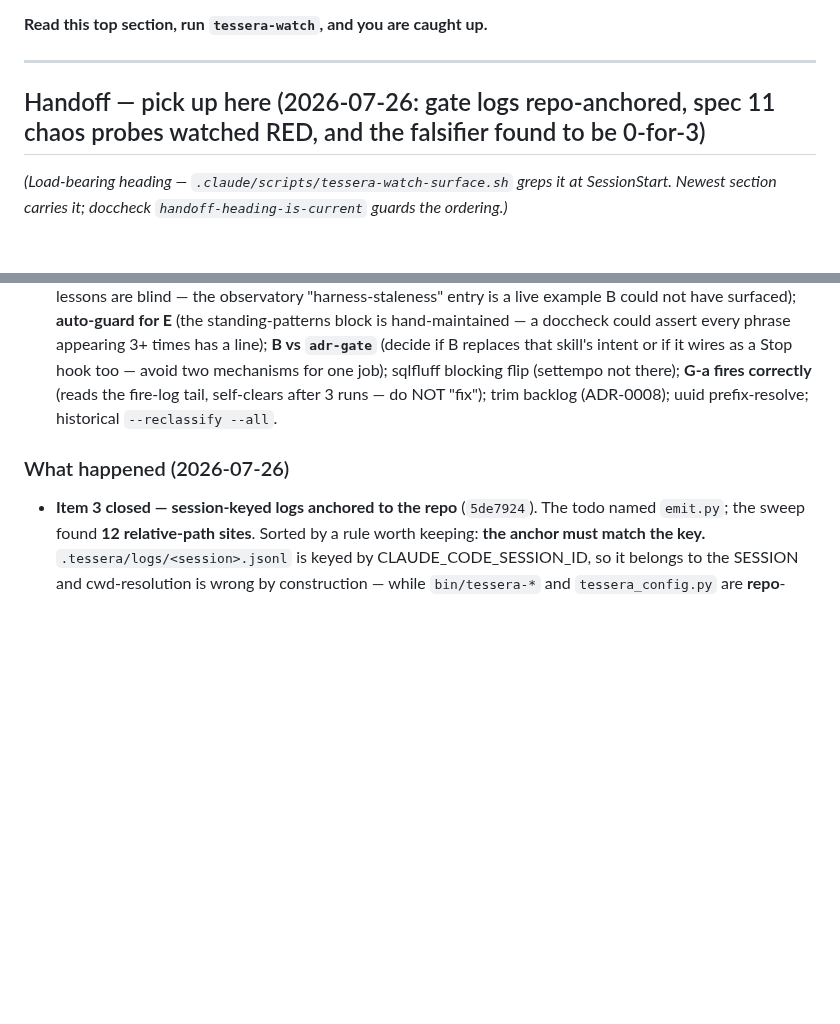
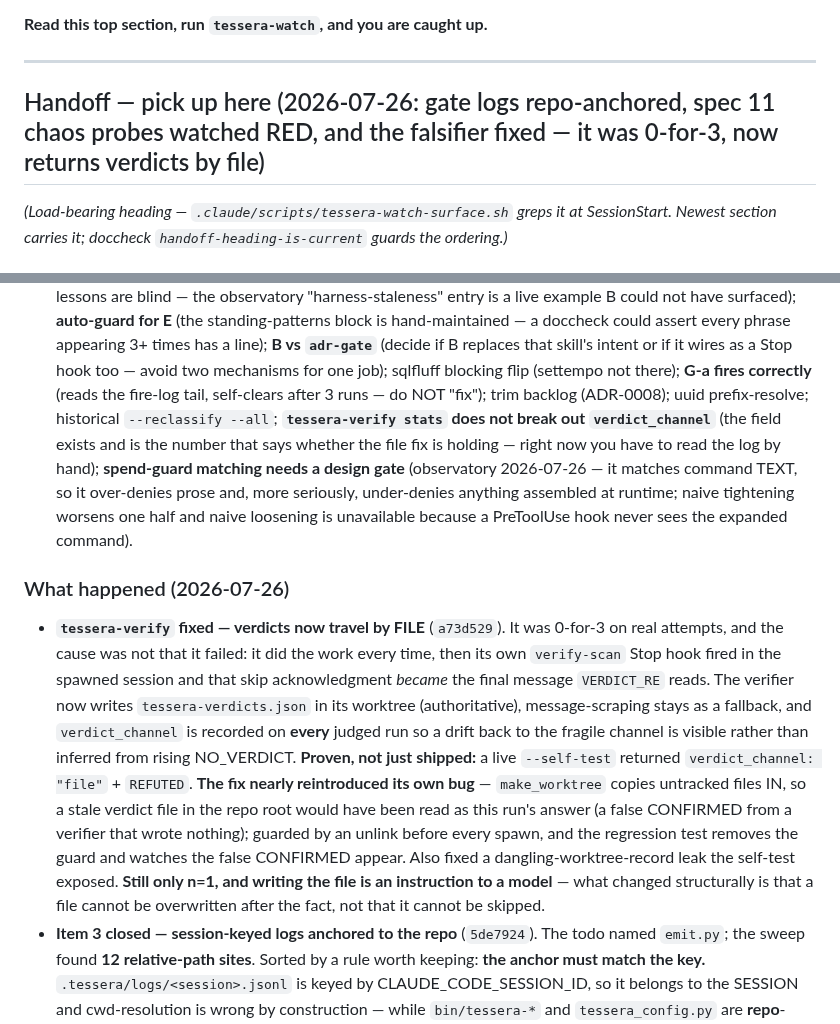
Before and after one commit to lciacci/tessera, a Markdown page: _project_specs/todos/active.md, 2 parts joined by grey strips. Drawn GitHub-style; blank space fills up the shorter version.

Commit message:
docs(todos): session wrap — handoff carries the verify fix
The heading and "What happened" both predated the tessera-verify fix and still
described the falsifier as 0-for-3 with no remedy. Re-stated: it was 0-for-3
because its own Stop hook overwrote the final message, and it now returns
verdicts by file, proven at n=1 with a live self-test.

Two open items this work generated, added to the minors list:
  - tessera-verify stats does not break out verdict_channel, which is the
    number that says whether the file fix is holding.
  - the spend guard matches command TEXT and needs a design gate: it
    over-denies prose and under-denies anything assembled at runtime, and
    neither direction has a naive fix.

Co-Authored-By: Claude Opus 5 <noreply@anthropic.com>

```diff
--- a/_project_specs/todos/active.md
+++ b/_project_specs/todos/active.md
@@ -6,7 +6,7 @@ Declared current priority for Tessera framework dev. One focus at a time.
 
 ---
 
-## Handoff — pick up here (2026-07-26: gate logs repo-anchored, spec 11 chaos probes watched RED, and the falsifier found to be 0-for-3)
+## Handoff — pick up here (2026-07-26: gate logs repo-anchored, spec 11 chaos probes watched RED, and the falsifier fixed — it was 0-for-3, now returns verdicts by file)
 
 *(Load-bearing heading — `.claude/scripts/tessera-watch-surface.sh` greps it at SessionStart.
 Newest section carries it; doccheck `handoff-heading-is-current` guards the ordering.)*
@@ -216,10 +216,31 @@ Add a line only when a lesson recurs; the value is that the list is short enough
    **B vs `adr-gate`** (decide if B replaces that skill's intent or if it wires as a Stop hook
    too — avoid two mechanisms for one job); sqlfluff blocking flip (settempo not there); **G-a
    fires correctly** (reads the fire-log tail, self-clears after 3 runs — do NOT "fix"); trim
-   backlog (ADR-0008); uuid prefix-resolve; historical `--reclassify --all`.
+   backlog (ADR-0008); uuid prefix-resolve; historical `--reclassify --all`;
+   **`tessera-verify stats` does not break out `verdict_channel`** (the field exists and is the
+   number that says whether the file fix is holding — right now you have to read the log by
+   hand); **spend-guard matching needs a design gate** (observatory 2026-07-26 — it matches
+   command TEXT, so it over-denies prose and, more seriously, under-denies anything assembled at
+   runtime; naive tightening worsens one half and naive loosening is unavailable because a
+   PreToolUse hook never sees the expanded command).
 
 ### What happened (2026-07-26)
 
+- **`tessera-verify` fixed — verdicts now travel by FILE** (`a73d529`). It was 0-for-3 on real
+  attempts, and the cause was not that it failed: it did the work every time, then its own
+  `verify-scan` Stop hook fired in the spawned session and that skip acknowledgment *became* the
+  final message `VERDICT_RE` reads. The verifier now writes `tessera-verdicts.json` in its
+  worktree (authoritative), message-scraping stays as a fallback, and `verdict_channel` is
+  recorded on **every** judged run so a drift back to the fragile channel is visible rather than
+  inferred from rising NO_VERDICT. **Proven, not just shipped:** a live `--self-test` returned
+  `verdict_channel: "file"` + `REFUTED`. **The fix nearly reintroduced its own bug** —
+  `make_worktree` copies untracked files IN, so a stale verdict file in the repo root would have
+  been read as this run's answer (a false CONFIRMED from a verifier that wrote nothing); guarded
+  by an unlink before every spawn, and the regression test removes the guard and watches the
+  false CONFIRMED appear. Also fixed a dangling-worktree-record leak the self-test exposed.
+  **Still only n=1, and writing the file is an instruction to a model** — what changed
+  structurally is that a file cannot be overwritten after the fact, not that it cannot be
+  skipped.
 - **Item 3 closed — session-keyed logs anchored to the repo** (`5de7924`). The todo named
   `emit.py`; the sweep found **12 relative-path sites**. Sorted by a rule worth keeping: **the
   anchor must match the key.** `.tessera/logs/<session>.jsonl` is keyed by
```
